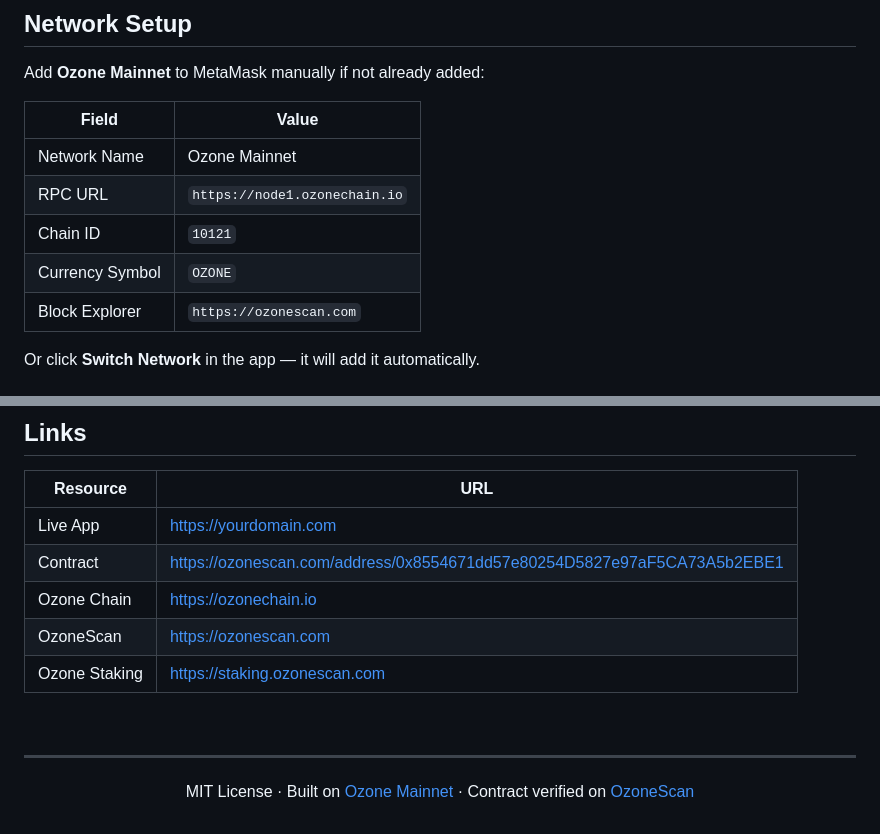
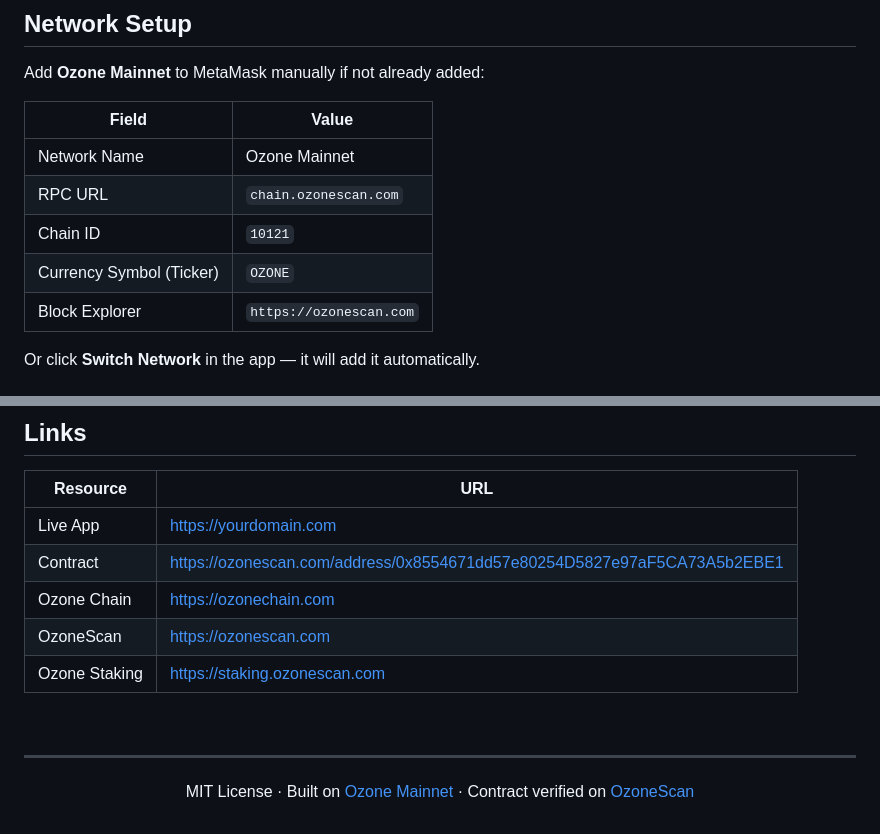
Before and after one commit to Gr4nth1k/TimeLockedTransfer, a Markdown page: README.md, 2 parts joined by grey strips. GitHub-like rendering.

```diff
--- a/README.md
+++ b/README.md
@@ -207,9 +207,9 @@ Add **Ozone Mainnet** to MetaMask manually if not already added:
 | Field | Value |
 |---|---|
 | Network Name | Ozone Mainnet |
-| RPC URL | `https://node1.ozonechain.io` |
+| RPC URL | `chain.ozonescan.com` |
 | Chain ID | `10121` |
-| Currency Symbol | `OZONE` |
+| Currency Symbol (Ticker) | `OZONE` |
 | Block Explorer | `https://ozonescan.com` |
 
 Or click **Switch Network** in the app — it will add it automatically.
@@ -280,7 +280,7 @@ timelocked-transfer/
 |---|---|
 | Live App | https://yourdomain.com |
 | Contract | https://ozonescan.com/address/0x8554671dd57e80254D5827e97aF5CA73A5b2EBE1 |
-| Ozone Chain | https://ozonechain.io |
+| Ozone Chain | https://ozonechain.com |
 | OzoneScan | https://ozonescan.com |
 | Ozone Staking | https://staking.ozonescan.com |
 
```
Also changed, not shown: other parts of README.md (+3 -3 lines).
